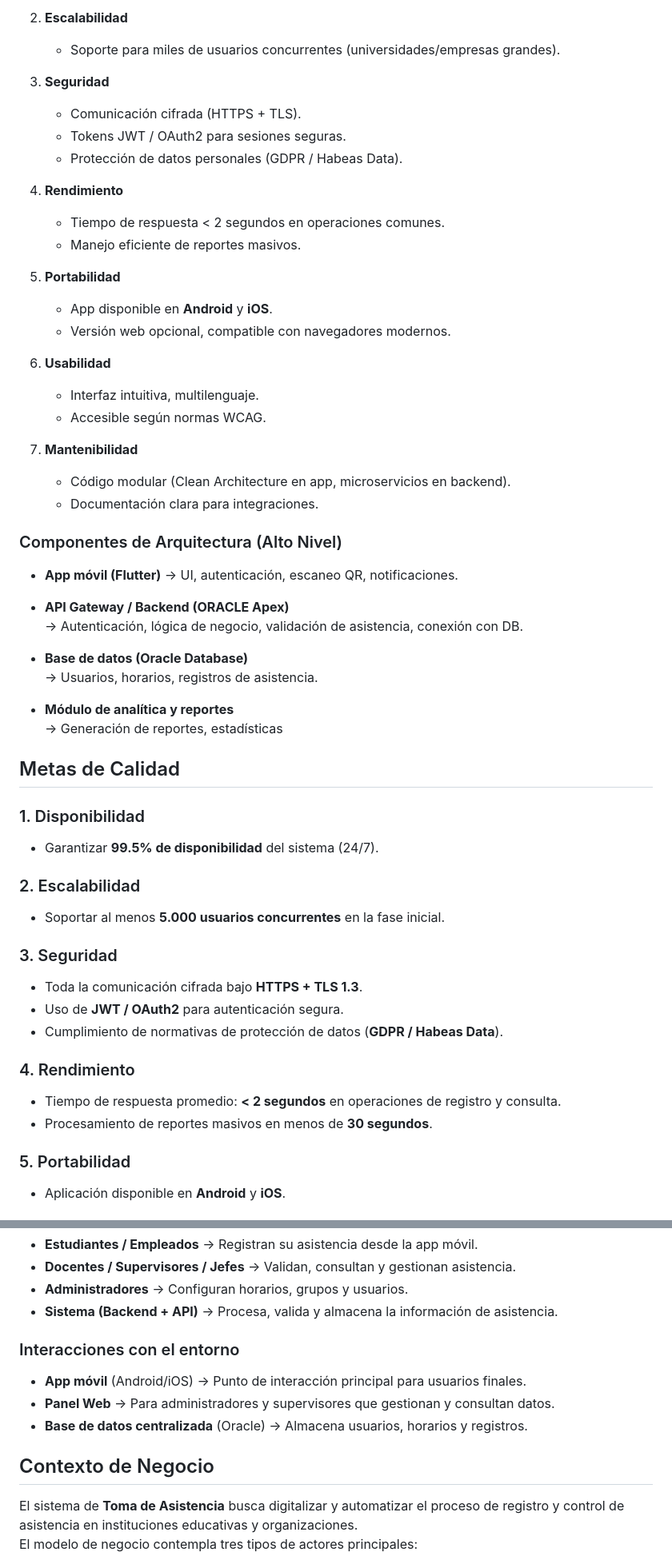
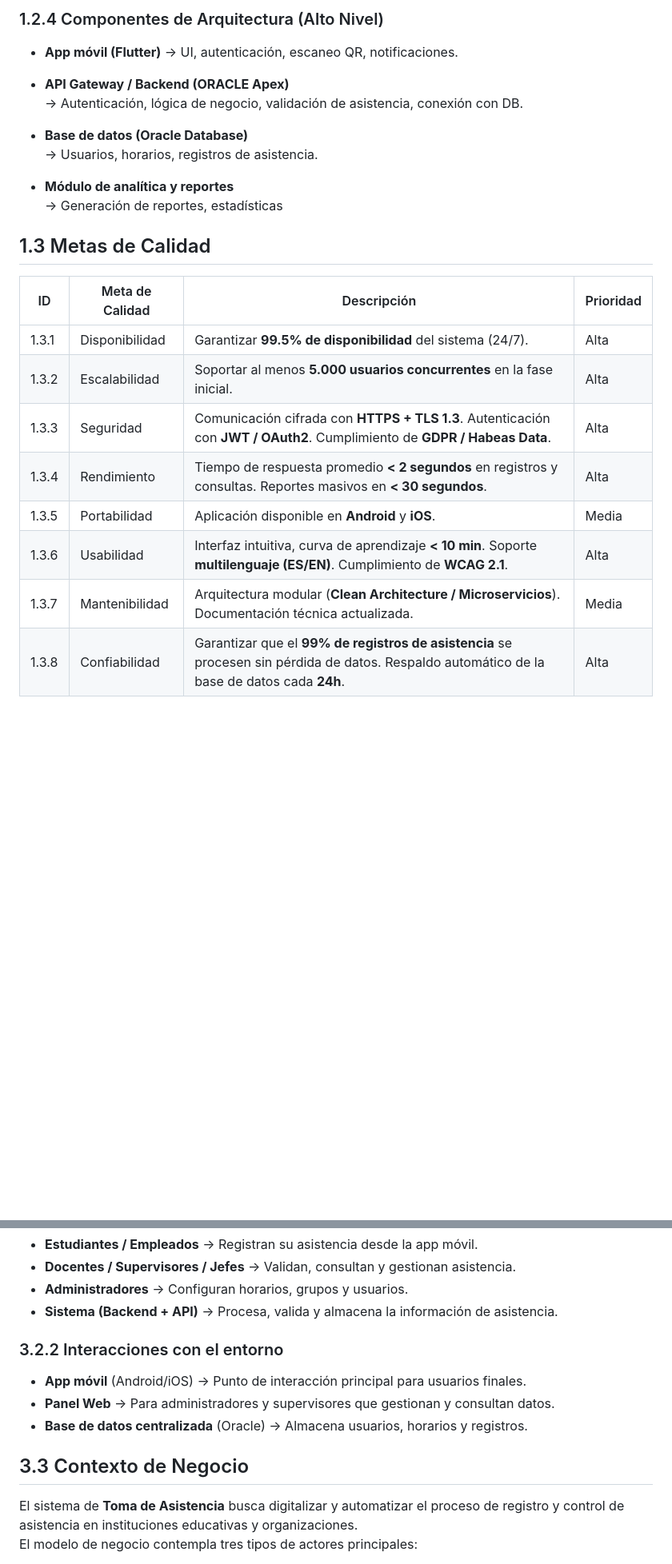
Before and after one commit to ISCOUTB/AS_asistencia_movil, a Markdown page: docs/arc42/arc42-template-ES.md, 2 parts joined by grey strips. Shown: that part at 80% size. Drawn GitHub-style; blank space fills up the shorter version.

```diff
--- a/docs/arc42/arc42-template-ES.md
+++ b/docs/arc42/arc42-template-ES.md
@@ -53,29 +63,5 @@ Hruschka y Dr. Gernot Starke.
 
-2. **Escalabilidad**
-   - Soporte para miles de usuarios concurrentes (universidades/empresas grandes).
-
-3. **Seguridad**
-   - Comunicación cifrada (HTTPS + TLS).
-   - Tokens JWT / OAuth2 para sesiones seguras.
-   - Protección de datos personales (GDPR / Habeas Data).
-
-4. **Rendimiento**
-   - Tiempo de respuesta < 2 segundos en operaciones comunes.
-   - Manejo eficiente de reportes masivos.
-
-5. **Portabilidad**
-   - App disponible en **Android** y **iOS**.
-   - Versión web opcional, compatible con navegadores modernos.
-
-6. **Usabilidad**
-   - Interfaz intuitiva, multilenguaje.
-   - Accesible según normas WCAG.
-
-7. **Mantenibilidad**
-   - Código modular (Clean Architecture en app, microservicios en backend).
-   - Documentación clara para integraciones.
-
-### Componentes de Arquitectura (Alto Nivel)
+### 1.2.4 Componentes de Arquitectura (Alto Nivel)
 - **App móvil (Flutter)**
   → UI, autenticación,  escaneo QR, notificaciones.
 
@@ -88,23 +74,16 @@ Hruschka y Dr. Gernot Starke.
 - **Módulo de analítica y reportes**
   → Generación de reportes, estadísticas
 
-## Metas de Calidad
+## 1.3 Metas de Calidad
 
-### 1. Disponibilidad
-- Garantizar **99.5% de disponibilidad** del sistema (24/7).
+| ID    | Meta de Calidad | Descripción                                                                                          | Prioridad |
+|-------|-----------------|------------------------------------------------------------------------------------------------------|-----------|
+| 1.3.1 | Disponibilidad  | Garantizar **99.5% de disponibilidad** del sistema (24/7).                                           | Alta      |
+| 1.3.2 | Escalabilidad   | Soportar al menos **5.000 usuarios concurrentes** en la fase inicial.                                | Alta      |
+| 1.3.3 | Seguridad       | Comunicación cifrada con **HTTPS + TLS 1.3**. Autenticación con **JWT / OAuth2**. Cumplimiento de **GDPR / Habeas Data**. | Alta      |
+| 1.3.4 | Rendimiento     | Tiempo de respuesta promedio **< 2 segundos** en registros y consultas. Reportes masivos en **< 30 segundos**. | Alta      |
+| 1.3.5 | Portabilidad    | Aplicación disponible en **Android** y **iOS**.                                                      | Media     |
+| 1.3.6 | Usabilidad      | Interfaz intuitiva, curva de aprendizaje **< 10 min**. Soporte **multilenguaje (ES/EN)**. Cumplimiento de **WCAG 2.1**. | Alta      |
+| 1.3.7 | Mantenibilidad  | Arquitectura modular (**Clean Architecture / Microservicios**). Documentación técnica actualizada. | Media     |
+| 1.3.8 | Confiabilidad   | Garantizar que el **99% de registros de asistencia** se procesen sin pérdida de datos. Respaldo automático de la base de datos cada **24h**. | Alta      |
 
-### 2. Escalabilidad
-- Soportar al menos **5.000 usuarios concurrentes** en la fase inicial.
-
-### 3. Seguridad
-- Toda la comunicación cifrada bajo **HTTPS + TLS 1.3**.
-- Uso de **JWT / OAuth2** para autenticación segura.
-- Cumplimiento de normativas de protección de datos (**GDPR / Habeas Data**).
-
-### 4. Rendimiento
-- Tiempo de respuesta promedio: **< 2 segundos** en operaciones de registro y consulta.
-- Procesamiento de reportes masivos en menos de **30 segundos**.
-
-### 5. Portabilidad
-- Aplicación disponible en **Android** y **iOS**.
-
@@ -189,12 +154,12 @@ El sistema de **Toma de Asistencia** tiene como objetivo principal **digitalizar
 - **Administradores** → Configuran horarios, grupos y usuarios.
 - **Sistema (Backend + API)** → Procesa, valida y almacena la información de asistencia.
 
-### Interacciones con el entorno
+### 3.2.2 Interacciones con el entorno
 - **App móvil** (Android/iOS) → Punto de interacción principal para usuarios finales.
 - **Panel Web** → Para administradores y supervisores que gestionan y consultan datos.
 - **Base de datos centralizada** (Oracle) → Almacena usuarios, horarios y registros.
 
-## Contexto de Negocio
+## 3.3 Contexto de Negocio
 
 El sistema de **Toma de Asistencia** busca digitalizar y automatizar el proceso de registro y control de asistencia en instituciones educativas y organizaciones.
 El modelo de negocio contempla tres tipos de actores principales:
```
Also changed, not shown: other parts of docs/arc42/arc42-template-ES.md (+94 -68 lines).
